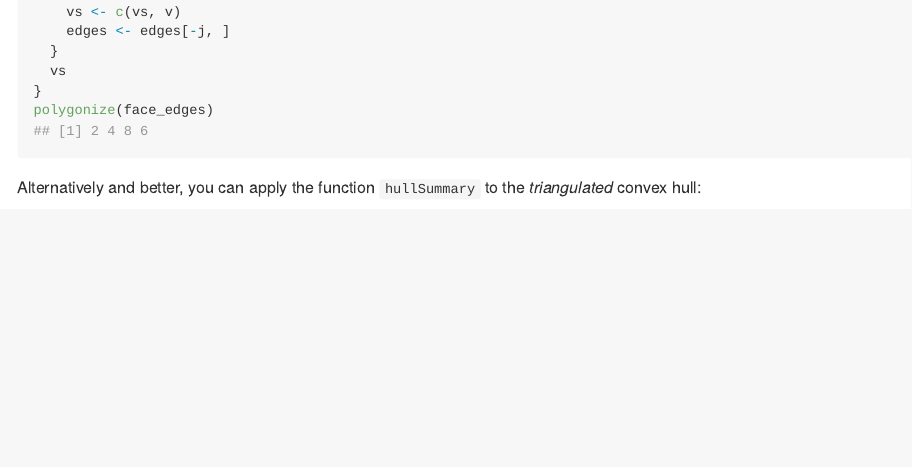
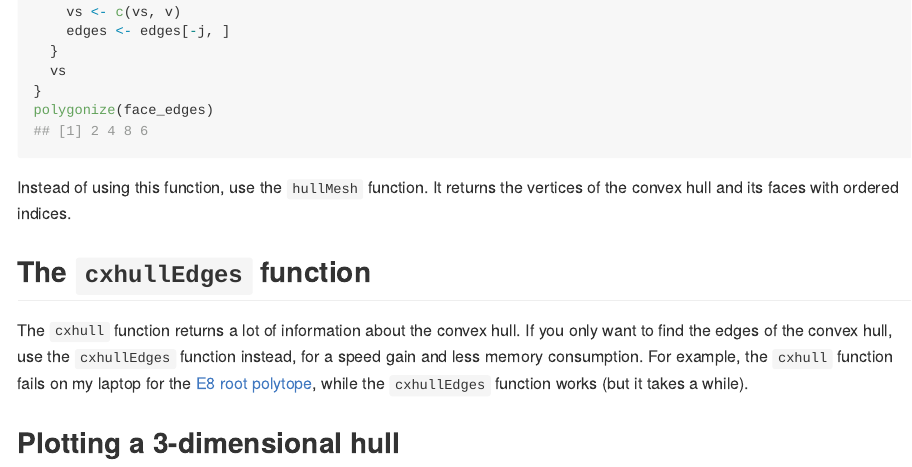
Before and after one commit to stla/cxhull, an R Markdown document (README.Rmd): the page in a window 1100 px wide, from 4280 px down. The pictures show the output file README.md that the author committed with the source, drawn offline in the style of GitHub; badge pictures from the web are left out.

Commit message:
mention hullMesh() in README

````diff
--- a/README.Rmd
+++ b/README.Rmd
@@ -169,5 +169,5 @@ polygonize <- function(edges){
 polygonize(face_edges)
 ```
 
-Alternatively and better, you can apply the function `hullSummary` to the
-*triangulated* convex hull:
+Instead of using this function, use the `hullMesh` function. It returns the
+vertices of the convex hull and its faces with ordered indices.
````
Also changed, not shown: README.md, README.Rmd (6 more changed lines).
